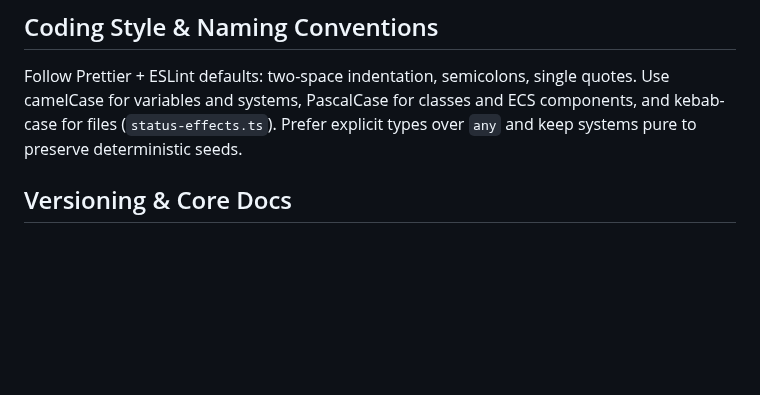
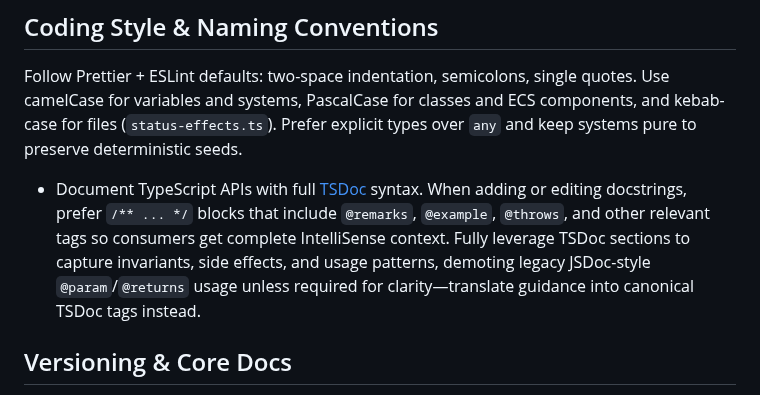
Before and after one commit to TobiasAlexanderWulff/rog8, a Markdown page: AGENTS.md, the part around the change. Drawn GitHub-style; blank space fills up the shorter version.

Commit message:
update ts docstring convention in AGENTS.md to follow TSDoc

```diff
--- a/AGENTS.md
+++ b/AGENTS.md
@@ -11,6 +11,8 @@ Enable Corepack and pin pnpm via `corepack use pnpm@10.19.0`, then run `pnpm ins
 ## Coding Style & Naming Conventions
 
 Follow Prettier + ESLint defaults: two-space indentation, semicolons, single quotes. Use camelCase for variables and systems, PascalCase for classes and ECS components, and kebab-case for files (`status-effects.ts`). Prefer explicit types over `any` and keep systems pure to preserve deterministic seeds.
+
+- Document TypeScript APIs with full [TSDoc](https://tsdoc.org/) syntax. When adding or editing docstrings, prefer `/** ... */` blocks that include `@remarks`, `@example`, `@throws`, and other relevant tags so consumers get complete IntelliSense context. Fully leverage TSDoc sections to capture invariants, side effects, and usage patterns, demoting legacy JSDoc-style `@param`/`@returns` usage unless required for clarity—translate guidance into canonical TSDoc tags instead.
 
 ## Versioning & Core Docs
 
```
